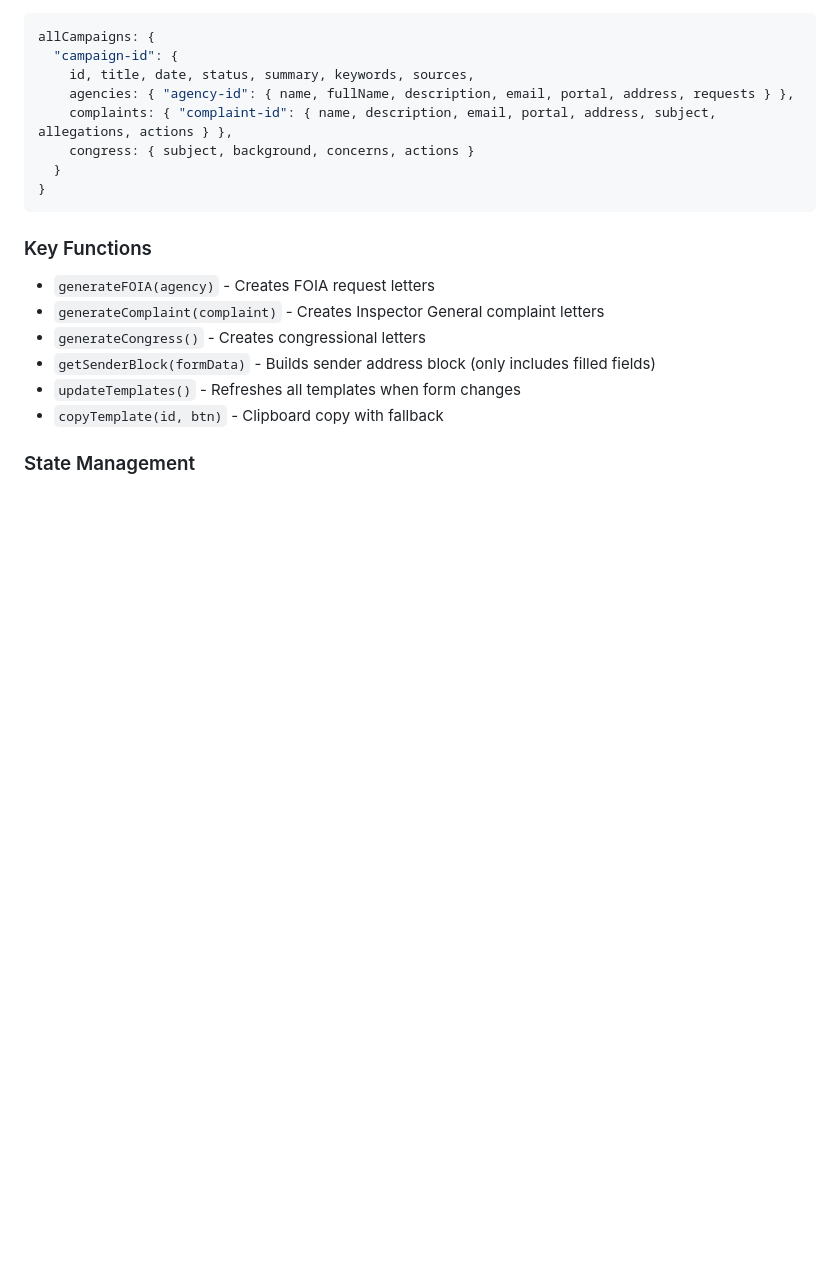
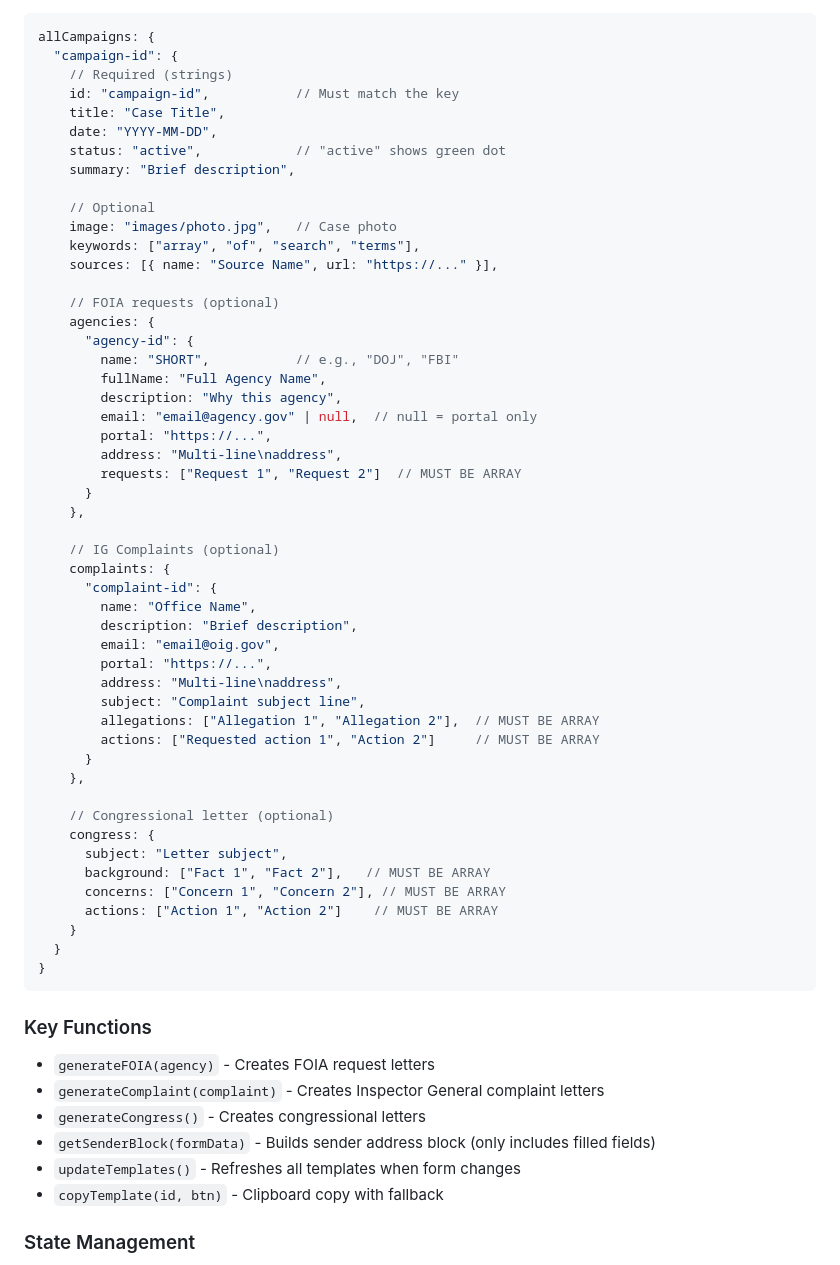
Before and after one commit to junghoon-son/simple-foia, a Markdown page: CLAUDE.md, the part around one of its changes. GitHub-like rendering; blank space fills up the shorter version.

````diff
--- a/CLAUDE.md
+++ b/CLAUDE.md
@@ -42,10 +62,52 @@ Campaign data is embedded directly in `campaign.html` as `const allCampaigns = {
 ```javascript
 allCampaigns: {
   "campaign-id": {
-    id, title, date, status, summary, keywords, sources,
-    agencies: { "agency-id": { name, fullName, description, email, portal, address, requests } },
-    complaints: { "complaint-id": { name, description, email, portal, address, subject, allegations, actions } },
-    congress: { subject, background, concerns, actions }
+    // Required (strings)
+    id: "campaign-id",           // Must match the key
+    title: "Case Title",
+    date: "YYYY-MM-DD",
+    status: "active",            // "active" shows green dot
+    summary: "Brief description",
+
+    // Optional
+    image: "images/photo.jpg",   // Case photo
+    keywords: ["array", "of", "search", "terms"],
+    sources: [{ name: "Source Name", url: "https://..." }],
+
+    // FOIA requests (optional)
+    agencies: {
+      "agency-id": {
+        name: "SHORT",           // e.g., "DOJ", "FBI"
+        fullName: "Full Agency Name",
+        description: "Why this agency",
+        email: "email@agency.gov" | null,  // null = portal only
+        portal: "https://...",
+        address: "Multi-line\naddress",
+        requests: ["Request 1", "Request 2"]  // MUST BE ARRAY
+      }
+    },
+
+    // IG Complaints (optional)
+    complaints: {
+      "complaint-id": {
+        name: "Office Name",
+        description: "Brief description",
+        email: "email@oig.gov",
+        portal: "https://...",
+        address: "Multi-line\naddress",
+        subject: "Complaint subject line",
+        allegations: ["Allegation 1", "Allegation 2"],  // MUST BE ARRAY
+        actions: ["Requested action 1", "Action 2"]     // MUST BE ARRAY
+      }
+    },
+
+    // Congressional letter (optional)
+    congress: {
+      subject: "Letter subject",
+      background: ["Fact 1", "Fact 2"],   // MUST BE ARRAY
+      concerns: ["Concern 1", "Concern 2"], // MUST BE ARRAY
+      actions: ["Action 1", "Action 2"]    // MUST BE ARRAY
+    }
   }
 }
 ```
````
Also changed, not shown: other parts of CLAUDE.md (+47 -9 lines).
